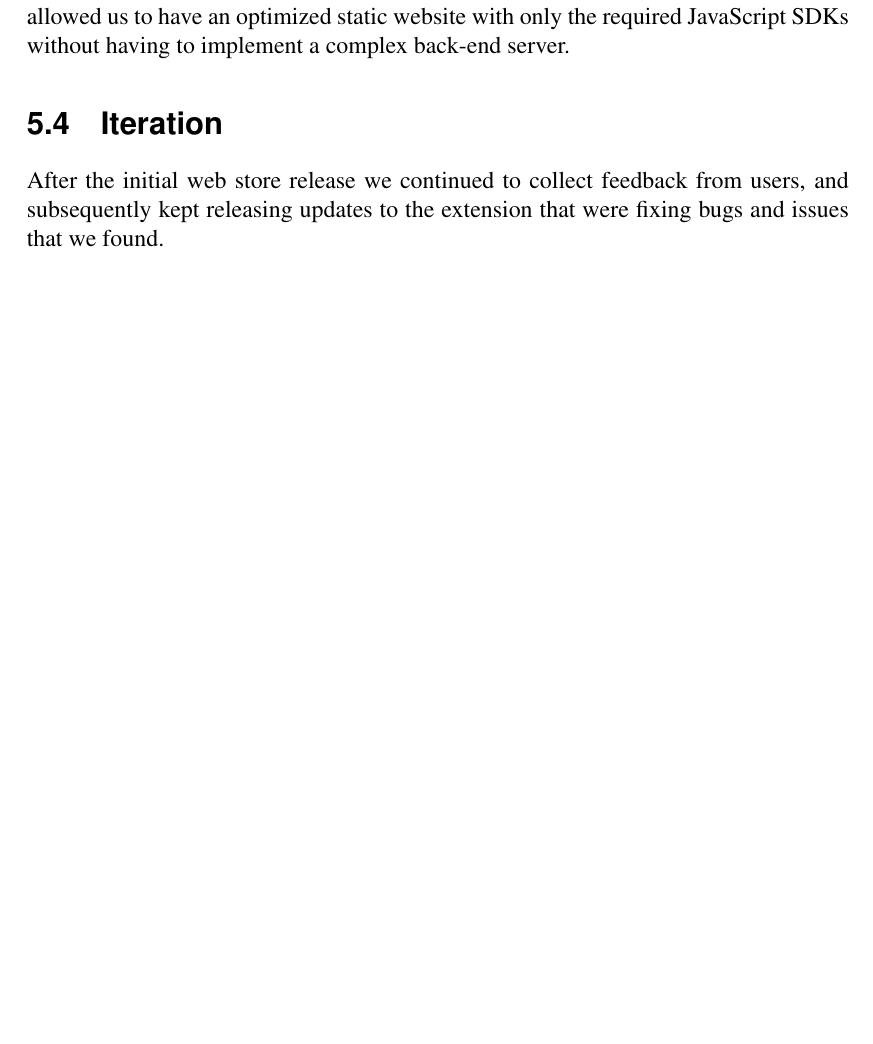
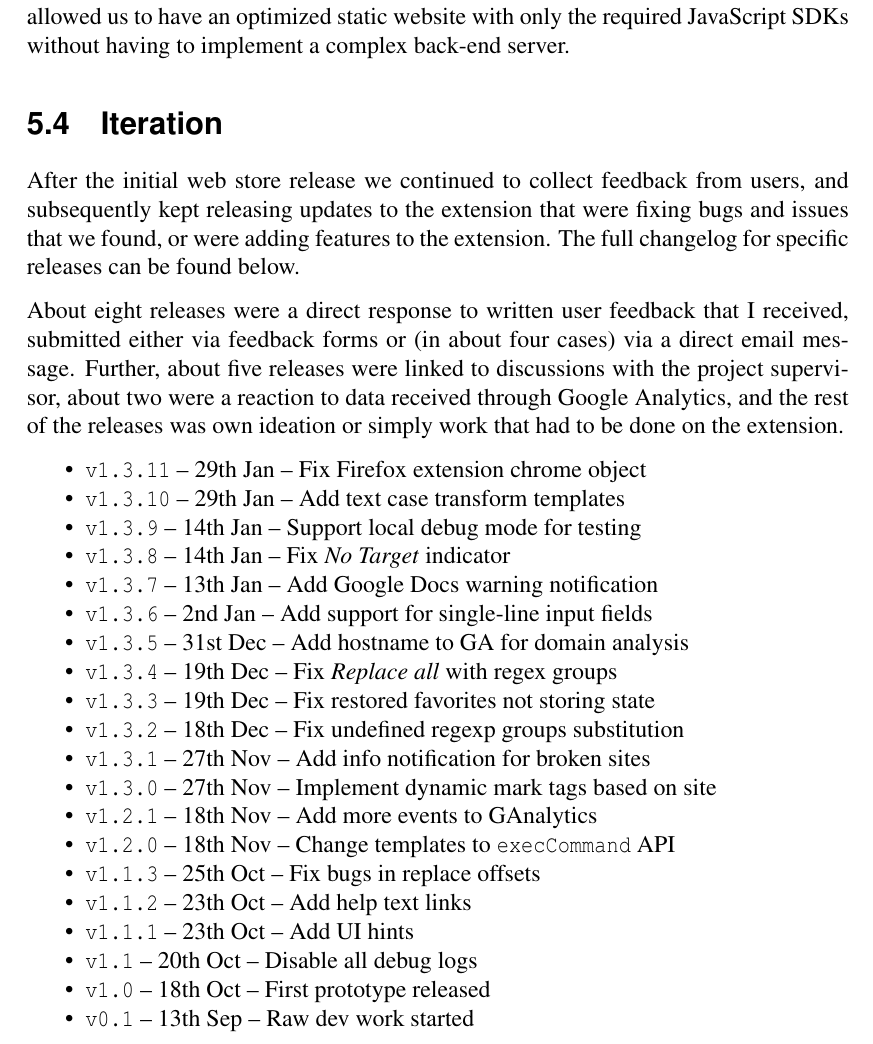
Before and after one commit to Dalimil/Find-and-Replace-Browser-Extension, a LaTeX thesis (dissertation/dissertation.tex): part of page 41 of 47, cut so that both start at the same text, the shorter picture padded with empty space. Compiled offline with pdfLaTeX.

Commit message:
Add iteration chapter to dissertation

```diff
--- a/dissertation/dissertation.tex
+++ b/dissertation/dissertation.tex
@@ -829,9 +829,53 @@ The website was deployed using Firebase Hosting \cite{A8}, which is Google's hos
 The database used to store the feedback comments is Firebase Realtime Database \cite{A9}, which is a NoSQL cloud database from the same family of Google products. This allowed us to have a secure place to store our data with minimal setup time. It also allowed us to have an optimized static website with only the required JavaScript SDKs without having to implement a complex back-end server.
 
 \section{Iteration}
-After the initial web store release we continued to collect feedback from users, and subsequently kept releasing updates to the extension that were fixing bugs and issues that we found.
+After the initial web store release we continued to collect feedback from users, and subsequently kept releasing updates to the extension that were fixing bugs and issues that we found, or were adding features to the extension. The full changelog for specific releases can be found below.
 
-% TODO: insert changelog here
+About eight releases were a direct response to written user feedback that I received, submitted either via feedback forms or (in about four cases) via a direct email message. Further, about five releases were linked to discussions with the project supervisor, about two were a reaction to data received through Google Analytics, and the rest of the releases was own ideation or simply work that had to be done on the extension.
+
+\begin{itemize}
+\tightlist
+\item
+\texttt{v1.3.11} -- 29th Jan -- Fix Firefox extension chrome object
+\item
+\texttt{v1.3.10} -- 29th Jan -- Add text case transform templates
+\item
+\texttt{v1.3.9} -- 14th Jan -- Support local debug mode for testing
+\item
+\texttt{v1.3.8} -- 14th Jan -- Fix \textit{No Target} indicator
+\item
+\texttt{v1.3.7} -- 13th Jan -- Add Google Docs warning notification
+\item
+\texttt{v1.3.6} -- 2nd Jan -- Add support for single-line input fields
+\item
+\texttt{v1.3.5} -- 31st Dec -- Add hostname to GA for domain analysis
+\item
+\texttt{v1.3.4} -- 19th Dec -- Fix \textit{Replace all} with regex groups
+\item
+\texttt{v1.3.3} -- 19th Dec -- Fix restored favorites not storing state
+\item
+\texttt{v1.3.2} -- 18th Dec -- Fix undefined regexp groups substitution
+\item
+\texttt{v1.3.1} -- 27th Nov -- Add info notification for broken sites
+\item
+\texttt{v1.3.0} -- 27th Nov -- Implement dynamic mark tags based on site
+\item
+\texttt{v1.2.1} -- 18th Nov -- Add more events to GAnalytics
+\item
+\texttt{v1.2.0} -- 18th Nov -- Change templates to \texttt{execCommand} API
+\item
+\texttt{v1.1.3} -- 25th Oct -- Fix bugs in replace offsets
+\item
+\texttt{v1.1.2} -- 23th Oct -- Add help text links
+\item
+\texttt{v1.1.1} -- 23th Oct -- Add UI hints
+\item
+\texttt{v1.1} -- 20th Oct -- Disable all debug logs
+\item
+\texttt{v1.0} -- 18th Oct -- First prototype released
+\item
+\texttt{v0.1} -- 13th Sep -- Raw dev work started
+\end{itemize}
 
 \chapter{Conclusions}
 The extension has received excellent reviews and at the time of writing has over 3000 weekly users (users from both browsers combined), $4.7/5$ stars (14 reviews) on the Chrome Web Store and $4.9/5$ stars (7 reviews) on the Firefox Web Store.
```
Also changed, not shown: dissertation/dissertation.pdf.
